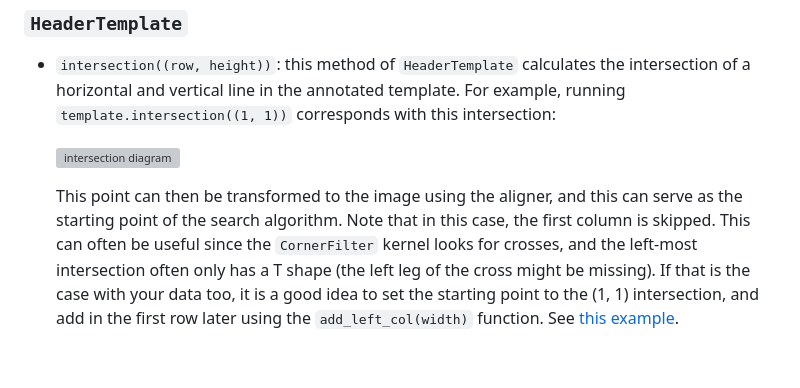
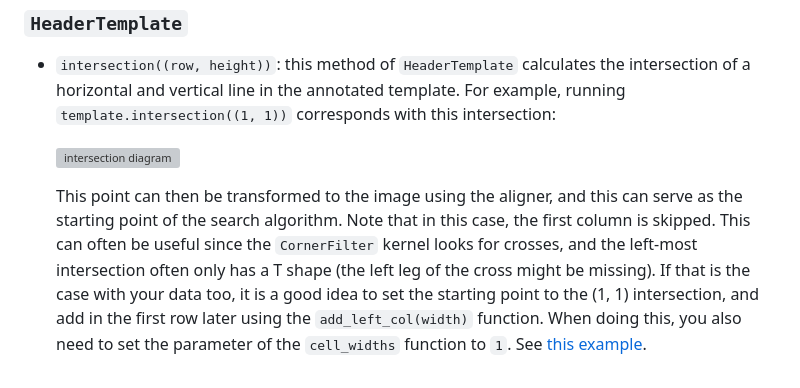
Before and after one commit to GhentCDH/taulu, a Markdown page: README.md, the part around the change. Rendered like a GitHub page; grey boxes are pictures that could not be loaded.

Commit message:
chore: update README

```diff
--- a/README.md
+++ b/README.md
@@ -158,4 +158,4 @@ The following is a summary of the most important parameters and how you could tu
   ![intersection diagram](./data/intersect.svg)
 
   This point can then be transformed to the image using the aligner, and this can serve as the starting point of the search algorithm. Note that in this case, the first column is skipped. This can often be useful since the `CornerFilter` kernel looks for crosses, and the left-most intersection often only has a T shape (the left leg of the cross might be missing).
-  If that is the case with your data too, it is a good idea to set the starting point to the (1, 1) intersection, and add in the first row later using the `add_left_col(width)` function. See [this example](./examples/with_col_offset.py).
+  If that is the case with your data too, it is a good idea to set the starting point to the (1, 1) intersection, and add in the first row later using the `add_left_col(width)` function. When doing this, you also need to set the parameter of the `cell_widths` function to `1`. See [this example](./examples/with_col_offset.py).
```
